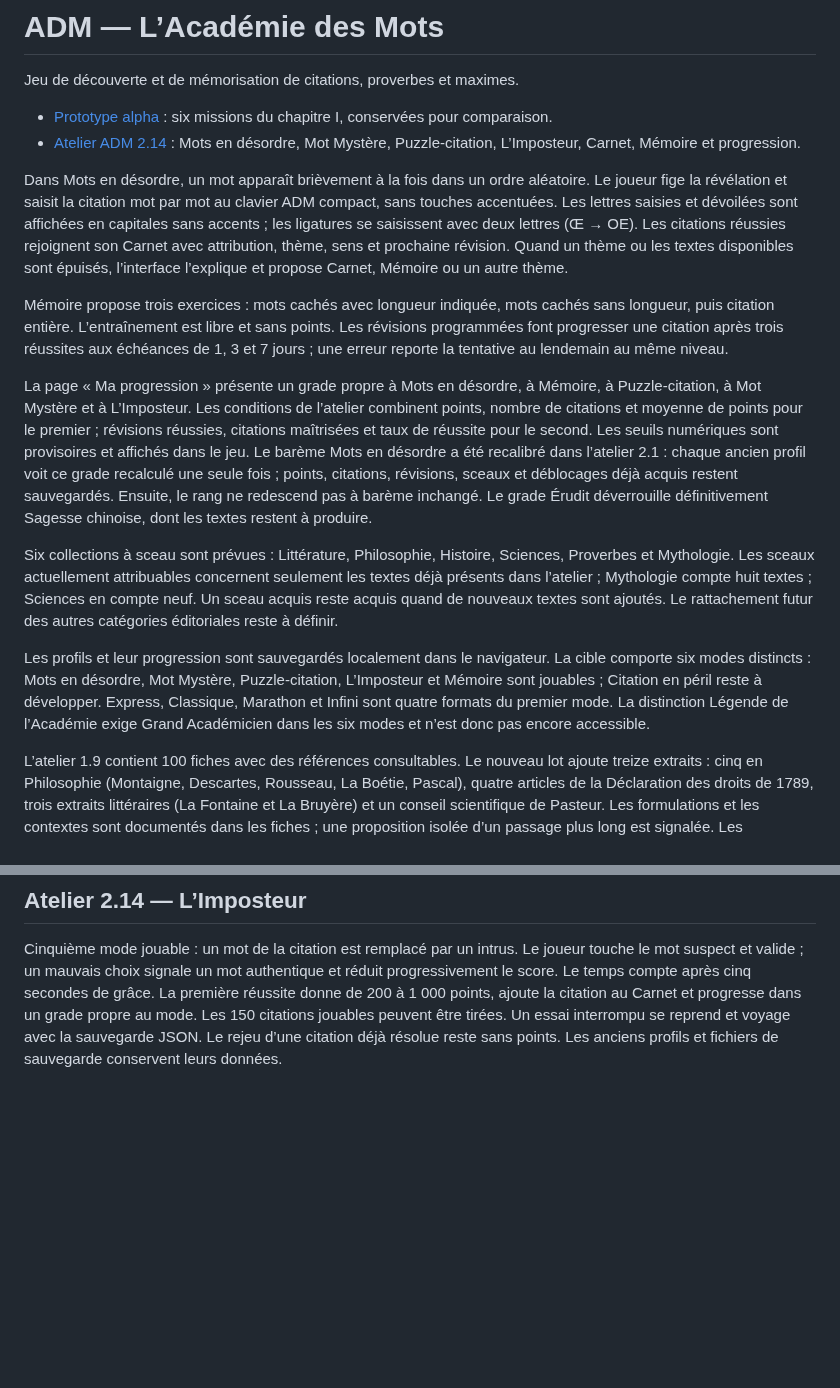
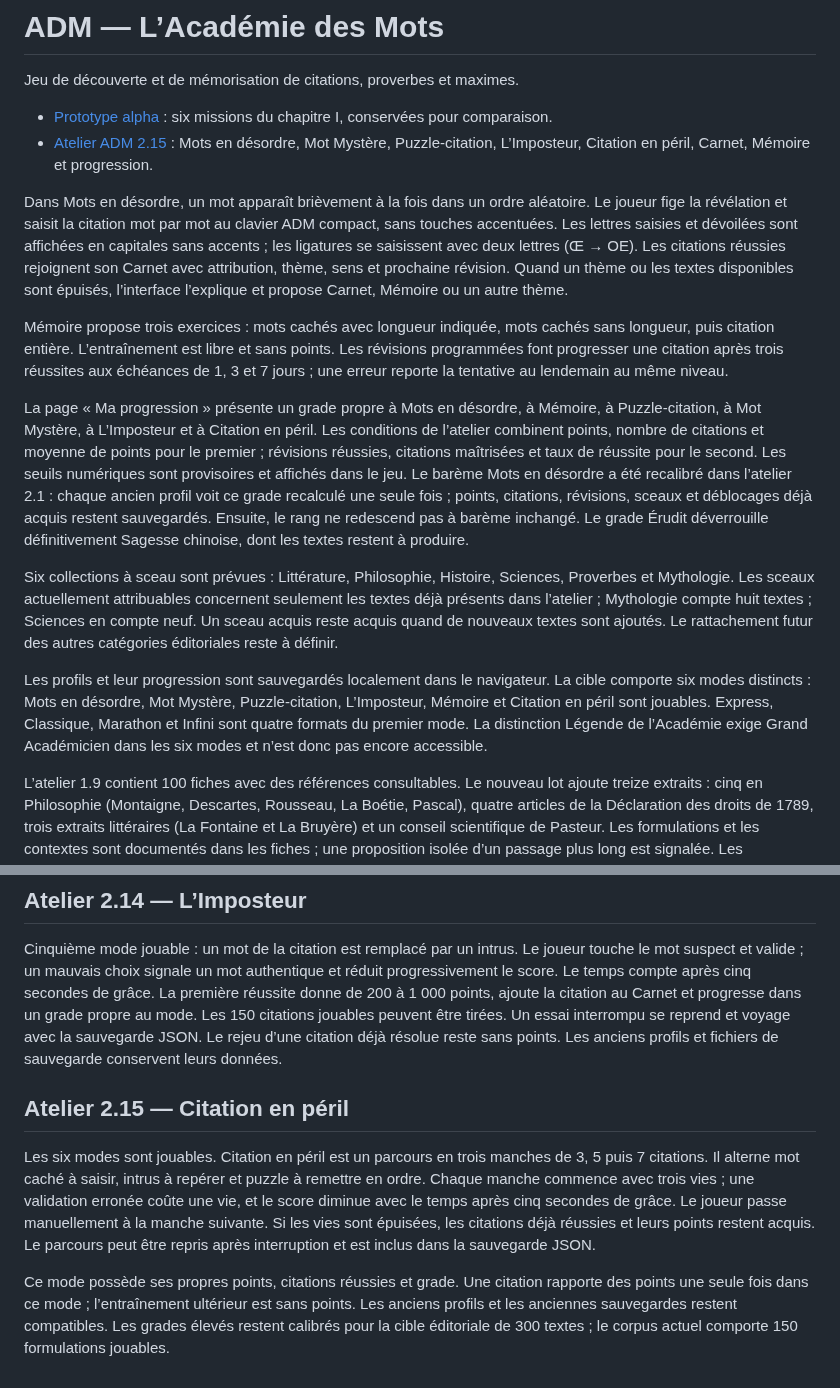
Before and after one commit to Tigreoslam23/ADM-Academie-des-Mots, a Markdown page: README.md, 2 parts joined by grey strips. Drawn GitHub-style; blank space fills up the shorter version.

Commit message:
Documenter Citation en péril et les six modes jouables

```diff
--- a/README.md
+++ b/README.md
@@ -3,17 +3,17 @@
 Jeu de découverte et de mémorisation de citations, proverbes et maximes.
 
 - [Prototype alpha](https://tigreoslam23.github.io/ADM-Academie-des-Mots/) : six missions du chapitre I, conservées pour comparaison.
-- [Atelier ADM 2.14](https://tigreoslam23.github.io/ADM-Academie-des-Mots/adm-v03.html) : Mots en désordre, Mot Mystère, Puzzle-citation, L’Imposteur, Carnet, Mémoire et progression.
+- [Atelier ADM 2.15](https://tigreoslam23.github.io/ADM-Academie-des-Mots/adm-v03.html) : Mots en désordre, Mot Mystère, Puzzle-citation, L’Imposteur, Citation en péril, Carnet, Mémoire et progression.
 
 Dans Mots en désordre, un mot apparaît brièvement à la fois dans un ordre aléatoire. Le joueur fige la révélation et saisit la citation mot par mot au clavier ADM compact, sans touches accentuées. Les lettres saisies et dévoilées sont affichées en capitales sans accents ; les ligatures se saisissent avec deux lettres (Œ → OE). Les citations réussies rejoignent son Carnet avec attribution, thème, sens et prochaine révision. Quand un thème ou les textes disponibles sont épuisés, l’interface l’explique et propose Carnet, Mémoire ou un autre thème.
 
 Mémoire propose trois exercices : mots cachés avec longueur indiquée, mots cachés sans longueur, puis citation entière. L’entraînement est libre et sans points. Les révisions programmées font progresser une citation après trois réussites aux échéances de 1, 3 et 7 jours ; une erreur reporte la tentative au lendemain au même niveau.
 
-La page « Ma progression » présente un grade propre à Mots en désordre, à Mémoire, à Puzzle-citation, à Mot Mystère et à L’Imposteur. Les conditions de l’atelier combinent points, nombre de citations et moyenne de points pour le premier ; révisions réussies, citations maîtrisées et taux de réussite pour le second. Les seuils numériques sont provisoires et affichés dans le jeu. Le barème Mots en désordre a été recalibré dans l’atelier 2.1 : chaque ancien profil voit ce grade recalculé une seule fois ; points, citations, révisions, sceaux et déblocages déjà acquis restent sauvegardés. Ensuite, le rang ne redescend pas à barème inchangé. Le grade Érudit déverrouille définitivement Sagesse chinoise, dont les textes restent à produire.
+La page « Ma progression » présente un grade propre à Mots en désordre, à Mémoire, à Puzzle-citation, à Mot Mystère, à L’Imposteur et à Citation en péril. Les conditions de l’atelier combinent points, nombre de citations et moyenne de points pour le premier ; révisions réussies, citations maîtrisées et taux de réussite pour le second. Les seuils numériques sont provisoires et affichés dans le jeu. Le barème Mots en désordre a été recalibré dans l’atelier 2.1 : chaque ancien profil voit ce grade recalculé une seule fois ; points, citations, révisions, sceaux et déblocages déjà acquis restent sauvegardés. Ensuite, le rang ne redescend pas à barème inchangé. Le grade Érudit déverrouille définitivement Sagesse chinoise, dont les textes restent à produire.
 
 Six collections à sceau sont prévues : Littérature, Philosophie, Histoire, Sciences, Proverbes et Mythologie. Les sceaux actuellement attribuables concernent seulement les textes déjà présents dans l’atelier ; Mythologie compte huit textes ; Sciences en compte neuf. Un sceau acquis reste acquis quand de nouveaux textes sont ajoutés. Le rattachement futur des autres catégories éditoriales reste à définir.
 
-Les profils et leur progression sont sauvegardés localement dans le navigateur. La cible comporte six modes distincts : Mots en désordre, Mot Mystère, Puzzle-citation, L’Imposteur et Mémoire sont jouables ; Citation en péril reste à développer. Express, Classique, Marathon et Infini sont quatre formats du premier mode. La distinction Légende de l’Académie exige Grand Académicien dans les six modes et n’est donc pas encore accessible.
+Les profils et leur progression sont sauvegardés localement dans le navigateur. La cible comporte six modes distincts : Mots en désordre, Mot Mystère, Puzzle-citation, L’Imposteur, Mémoire et Citation en péril sont jouables. Express, Classique, Marathon et Infini sont quatre formats du premier mode. La distinction Légende de l’Académie exige Grand Académicien dans les six modes et n’est donc pas encore accessible.
 
 L’atelier 1.9 contient 100 fiches avec des références consultables. Le nouveau lot ajoute treize extraits : cinq en Philosophie (Montaigne, Descartes, Rousseau, La Boétie, Pascal), quatre articles de la Déclaration des droits de 1789, trois extraits littéraires (La Fontaine et La Bruyère) et un conseil scientifique de Pasteur. Les formulations et les contextes sont documentés dans les fiches ; une proposition isolée d’un passage plus long est signalée. Les identifiants q01 à q87 restent stables pour les Carnets et les parties sauvegardées.
 
@@ -90,3 +90,9 @@ Dans Puzzle-citation, toucher successivement deux mots déjà placés les interv
 ## Atelier 2.14 — L’Imposteur
 
 Cinquième mode jouable : un mot de la citation est remplacé par un intrus. Le joueur touche le mot suspect et valide ; un mauvais choix signale un mot authentique et réduit progressivement le score. Le temps compte après cinq secondes de grâce. La première réussite donne de 200 à 1 000 points, ajoute la citation au Carnet et progresse dans un grade propre au mode. Les 150 citations jouables peuvent être tirées. Un essai interrompu se reprend et voyage avec la sauvegarde JSON. Le rejeu d’une citation déjà résolue reste sans points. Les anciens profils et fichiers de sauvegarde conservent leurs données.
+
+## Atelier 2.15 — Citation en péril
+
+Les six modes sont jouables. Citation en péril est un parcours en trois manches de 3, 5 puis 7 citations. Il alterne mot caché à saisir, intrus à repérer et puzzle à remettre en ordre. Chaque manche commence avec trois vies ; une validation erronée coûte une vie, et le score diminue avec le temps après cinq secondes de grâce. Le joueur passe manuellement à la manche suivante. Si les vies sont épuisées, les citations déjà réussies et leurs points restent acquis. Le parcours peut être repris après interruption et est inclus dans la sauvegarde JSON.
+
+Ce mode possède ses propres points, citations réussies et grade. Une citation rapporte des points une seule fois dans ce mode ; l’entraînement ultérieur est sans points. Les anciens profils et les anciennes sauvegardes restent compatibles. Les grades élevés restent calibrés pour la cible éditoriale de 300 textes ; le corpus actuel comporte 150 formulations jouables.
```
